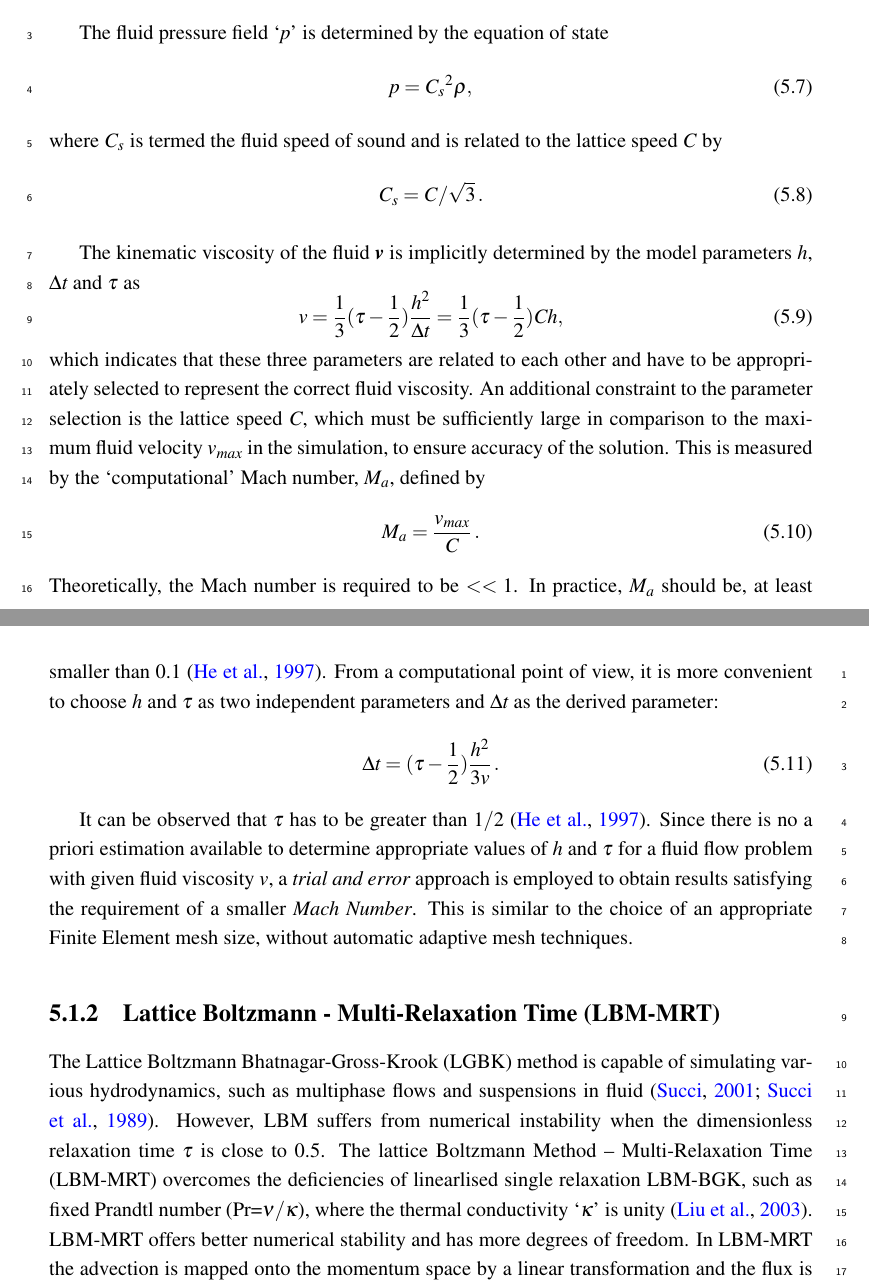
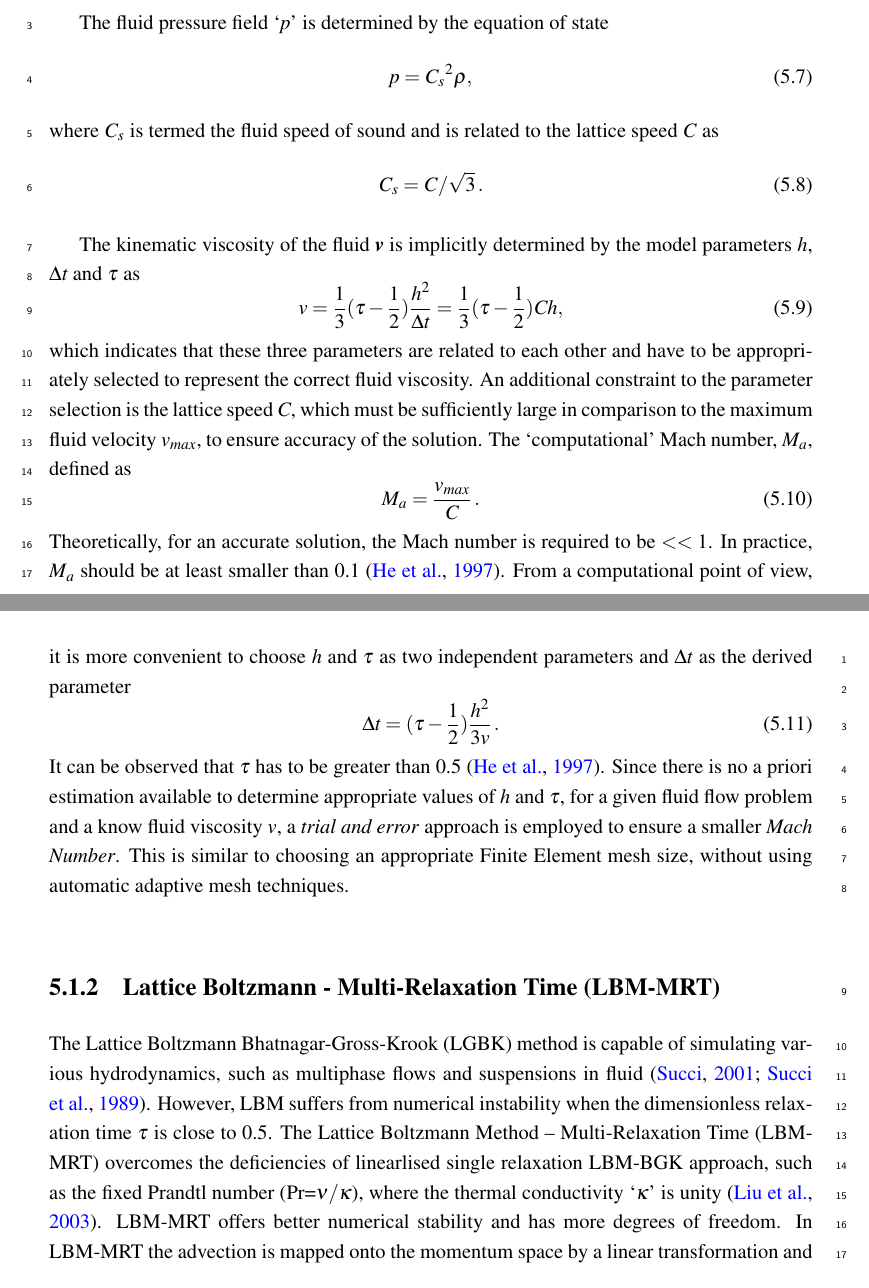
Before and after one commit to kks32/phd-thesis, a LaTeX thesis (thesis.tex, which reads Chapter5/chapter5.tex): two parts of pages 6 and 7 of 39, joined at a grey line, cut so that both start at the same text. Compiled offline with pdfLaTeX.

Commit message:
5.1 - LBM

```diff
--- a/Chapter5/chapter5.tex
+++ b/Chapter5/chapter5.tex
@@ -260,7 +262,7 @@ equation of state
 \end{equation}
 %
 \noindent where $\mathit{C_s}$ is termed the fluid speed of sound and is
-related to the lattice speed \textit{C} by
+related to the lattice speed \textit{C} as
 %
 \begin{equation}
 	\mathit{C_s}=\mathit{C}/\sqrt{3}\,.
@@ -279,31 +281,32 @@ as
 and have to be appropriately selected to represent the correct fluid viscosity.
 An additional constraint to the parameter selection is the lattice speed
 \textit{C}, which must be sufficiently large in comparison to the maximum
-fluid velocity $\mathit{v}_{\mathit{max}}$ in the simulation, to ensure
-accuracy of the solution. This is measured by the `computational' Mach number,
-$\mathit{M}_{\mathit{a}}$, defined by
+fluid velocity $\mathit{v}_{\mathit{max}}$, to ensure
+accuracy of the solution. The `computational' Mach number,
+$\mathit{M}_{\mathit{a}}$, defined as
 %
 \begin{equation}
 	\mathit{M}_{\mathit{a}}=\frac{\mathit{v}_{\mathit{max}}}{\mathit{C}}\,.
 \end{equation}
 %
-Theoretically, the Mach number is required to be $<< 1$. In practice,
-$\mathit{M}_{\mathit{a}}$ should be, at least smaller than 0.1~\citep{He1997}.
+Theoretically, for an accurate solution, the Mach number is required to be $<<
+1$. In practice, $\mathit{M}_{\mathit{a}}$ should be at least smaller than
+0.1~\citep{He1997}.
 From a computational point of view, it is more convenient to choose \textit{h}
 and $\tau$ as two independent parameters and $\Delta \mathit{t}$ as the derived
-parameter:
+parameter
 %
 \begin{equation}
 	\Delta \mathit{t} = (\tau - \frac{1}{2}) \frac{h^{2}}{3\mathit{v}}\,.
 \end{equation}
-
-It can be observed that $\tau$ has to be greater than $1/2$ \citep{He1997}.
+%
+It can be observed that $\tau$ has to be greater than 0.5 \citep{He1997}.
 Since there is no a priori estimation available to determine appropriate values
-of \textit{h} and $\tau$ for a fluid flow problem with given fluid viscosity
-$\mathit{v}$, a \textit{trial and error} approach is employed to obtain results
-satisfying the requirement of a smaller \textit{Mach Number}. This is similar
-to the choice of an appropriate Finite Element mesh size, without automatic
-adaptive mesh techniques.
+of \textit{h} and $\tau$, for a given fluid flow problem and a know fluid
+viscosity $\mathit{v}$, a \textit{trial and error} approach is employed to
+ensure a smaller \textit{Mach Number}. This is similar to choosing an
+appropriate Finite Element mesh size, without using automatic adaptive mesh
+techniques.
 
 %*******************************************************************************
 \subsection{Lattice Boltzmann - Multi-Relaxation Time (LBM-MRT)}
@@ -312,11 +315,11 @@ The Lattice Boltzmann Bhatnagar-Gross-Krook (LGBK) method is capable of
 simulating various hydrodynamics, such as multiphase flows and
 suspensions in fluid~\citep{Succi1989,Succi2001}. However, LBM suffers from
 numerical instability when the dimensionless relaxation time $\tau$ is close to
-0.5. The lattice Boltzmann Method -- Multi-Relaxation Time (LBM-MRT) overcomes
-the deficiencies of linearlised single relaxation LBM-BGK, such as fixed
-Prandtl number (Pr=$\nu/\kappa$), where the thermal conductivity `$\kappa$' is
-unity~\citep{Liu2003a}. LBM-MRT offers better numerical stability and has
-more degrees of freedom. In LBM-MRT the advection is mapped onto the
+0.5. The Lattice Boltzmann Method -- Multi-Relaxation Time (LBM-MRT) overcomes
+the deficiencies of linearlised single relaxation LBM-BGK approach, such as the
+fixed Prandtl number (Pr=$\nu/\kappa$), where the thermal conductivity
+`$\kappa$' is unity~\citep{Liu2003a}. LBM-MRT offers better numerical stability
+and has more degrees of freedom. In LBM-MRT the advection is mapped onto the
 momentum space by a linear transformation and the flux is finished within the
 velocity space~\citep{Du2006}.
 
```
Also changed, not shown: thesis.pdf, Chapter5/chapter5.tex (56 more changed lines).
